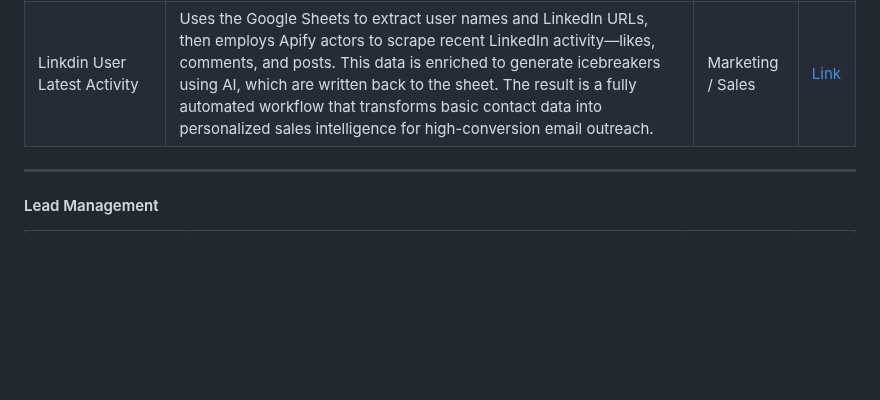
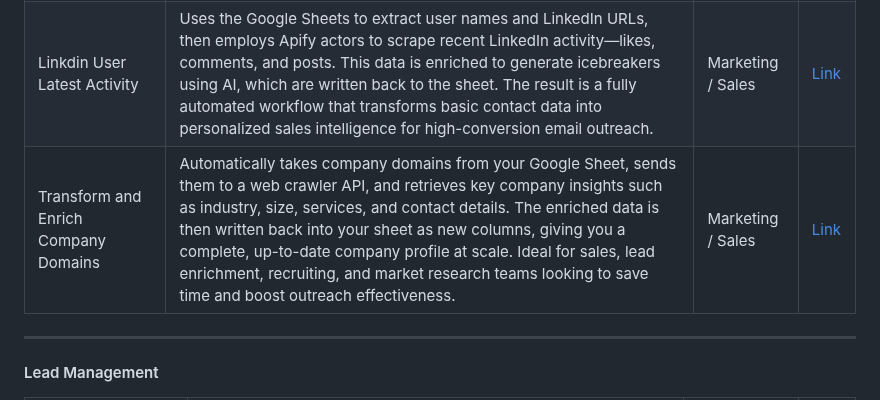
Before and after one commit to bizdata2020/eZintegrations, a Markdown page: README.md, the part around the change. Rendered like a GitHub page; blank space fills up the shorter version.

```diff
--- a/README.md
+++ b/README.md
@@ -155,6 +155,7 @@ Pharma Document Understanding using AI| Unstructured pharmaceutical data is extr
 | Enriching and filtering different Lead data into ICPs | Lead information such as name, email, and company is captured from Sheet 1, while company-related details like address and city are sourced from Sheet 2. Using intelligent matching logic based on the company name, relevant data from Sheet 2 is mapped and enriched into Sheet 1. This process ensures that each lead record in Sheet 1 is supplemented with accurate location data, enabling a more complete and actionable dataset for outreach or analysis.| Marketing / Sales | [Link](https://github.com/bizdata2020/eZintegrations/blob/ad446127b23487f3a539346985711e9fc28a5a60/Lead%20Enrichment/Enriching%20and%20filtering%20different%20Lead%20data%20into%20ICPs.ez) |
 | Linkdin User Profile Enrichment | Uses Google Sheets as the data source where fields like Name and Linkedin URL are stored Once the data is retrieved, it is processed through an Apify actor to enrich existing fields such as Name and LinkedIn URL, while also appending new fields like the user's current organization, location, profile description, company name, and company website.| Marketing / Sales | [Link](https://github.com/bizdata2020/eZintegrations/blob/457d8c9cae99378f1d03428aa239493ed3ffe2f1/Lead%20Enrichment/Linkdin%20User%20Profile%20Enrichment.ez) |
 | Linkdin User Latest Activity |Uses the Google Sheets to extract user names and LinkedIn URLs, then employs Apify actors to scrape recent LinkedIn activity—likes, comments, and posts. This data is enriched to generate icebreakers using AI, which are written back to the sheet. The result is a fully automated workflow that transforms basic contact data into personalized sales intelligence for high-conversion email outreach.| Marketing / Sales | [Link](https://github.com/bizdata2020/eZintegrations/blob/53f6ddc37b65e9af6c39747c2dc686cddda5c333/Lead%20Enrichment/Linkdin%20User%20Latest%20Activity.ez) |
+| Transform and Enrich Company Domains |Automatically takes company domains from your Google Sheet, sends them to a web crawler API, and retrieves key company insights such as industry, size, services, and contact details. The enriched data is then written back into your sheet as new columns, giving you a complete, up-to-date company profile at scale. Ideal for sales, lead enrichment, recruiting, and market research teams looking to save time and boost outreach effectiveness.| Marketing / Sales | [Link](https://github.com/bizdata2020/eZintegrations/blob/288cfba29abf691e07d53475ff996feb4dc18426/Lead%20Enrichment/Transform%20and%20Enrich%20Company%20Domains.ez) |
 
 -----
 
```
